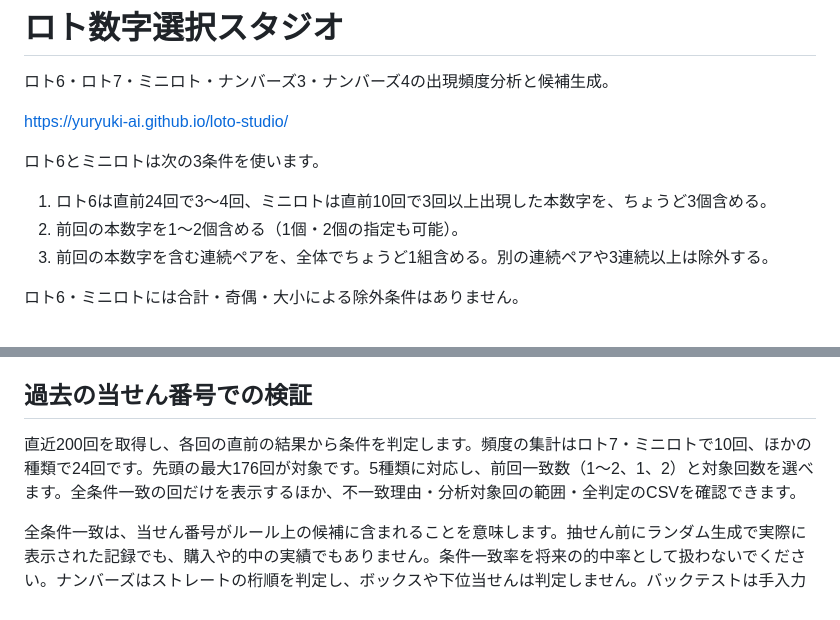
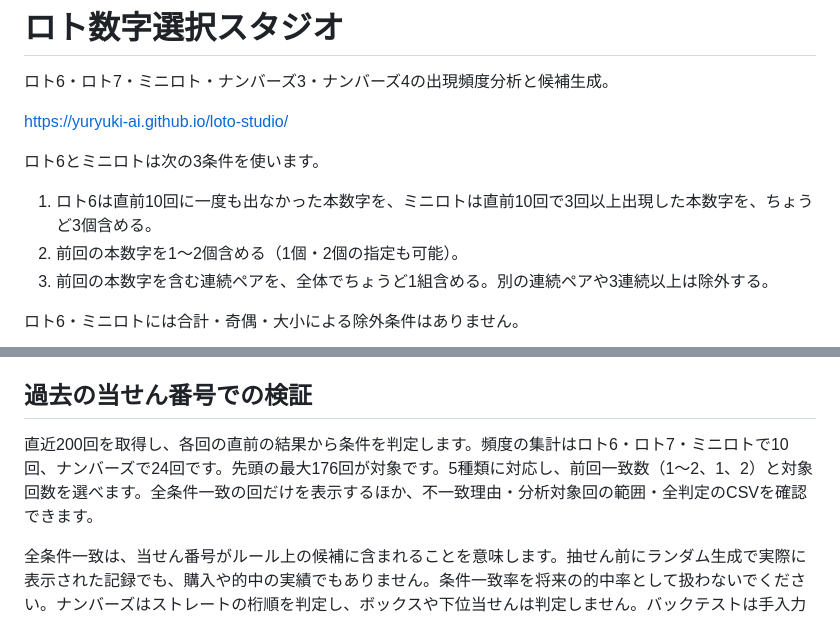
Before and after one commit to yuryuki-ai/loto-studio, a Markdown page: README.md, 2 parts joined by grey strips. Rendered like a GitHub page.

Commit message:
Document the provisional Loto 6 rule

```diff
--- a/README.md
+++ b/README.md
@@ -6,7 +6,7 @@ https://yuryuki-ai.github.io/loto-studio/
 
 ロト6とミニロトは次の3条件を使います。
 
-1. ロト6は直前24回で3〜4回、ミニロトは直前10回で3回以上出現した本数字を、ちょうど3個含める。
+1. ロト6は直前10回に一度も出なかった本数字を、ミニロトは直前10回で3回以上出現した本数字を、ちょうど3個含める。
 2. 前回の本数字を1〜2個含める（1個・2個の指定も可能）。
 3. 前回の本数字を含む連続ペアを、全体でちょうど1組含める。別の連続ペアや3連続以上は除外する。
 
@@ -28,7 +28,7 @@ https://yuryuki-ai.github.io/loto-studio/
 
 ## 過去の当せん番号での検証
 
-直近200回を取得し、各回の直前の結果から条件を判定します。頻度の集計はロト7・ミニロトで10回、ほかの種類で24回です。先頭の最大176回が対象です。5種類に対応し、前回一致数（1〜2、1、2）と対象回数を選べます。全条件一致の回だけを表示するほか、不一致理由・分析対象回の範囲・全判定のCSVを確認できます。
+直近200回を取得し、各回の直前の結果から条件を判定します。頻度の集計はロト6・ロト7・ミニロトで10回、ナンバーズで24回です。先頭の最大176回が対象です。5種類に対応し、前回一致数（1〜2、1、2）と対象回数を選べます。全条件一致の回だけを表示するほか、不一致理由・分析対象回の範囲・全判定のCSVを確認できます。
 
 全条件一致は、当せん番号がルール上の候補に含まれることを意味します。抽せん前にランダム生成で実際に表示された記録でも、購入や的中の実績でもありません。条件一致率を将来の的中率として扱わないでください。ナンバーズはストレートの桁順を判定し、ボックスや下位当せんは判定しません。バックテストは手入力欄とは独立した公開履歴を使用します。
 
```
